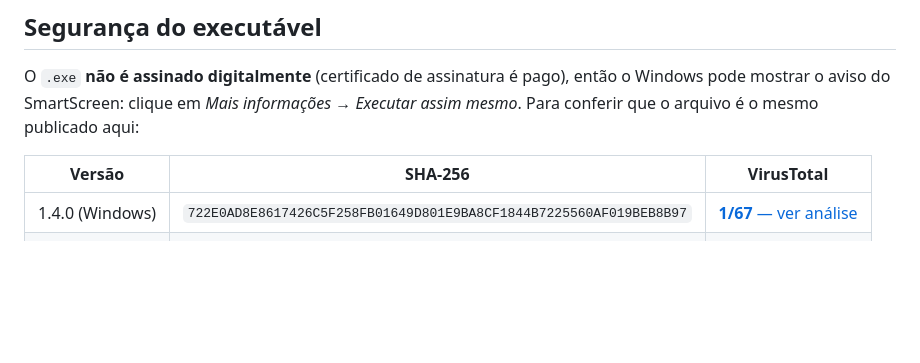
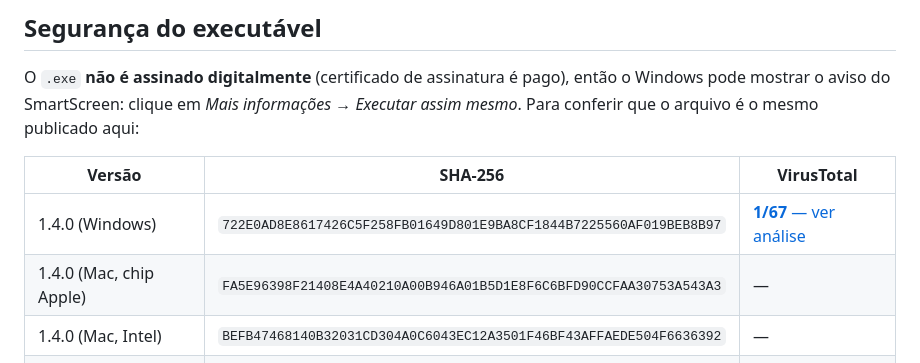
Before and after one commit to llll94/slimedex, a Markdown page: README.md, the part around the change. GitHub-like rendering; blank space fills up the shorter version.

Commit message:
README: hashes dos .dmg de Mac da 1.4.0
Co-Authored-By: Claude Opus 5.5 <noreply@anthropic.com>

```diff
--- a/README.md
+++ b/README.md
@@ -77,6 +77,8 @@ O `.exe` **não é assinado digitalmente** (certificado de assinatura é pago),
 | Versão | SHA-256 | VirusTotal |
 |---|---|---|
 | 1.4.0 (Windows) | `722E0AD8E8617426C5F258FB01649D801E9BA8CF1844B7225560AF019BEB8B97` | [**1/67** — ver análise](https://www.virustotal.com/gui/file/722e0ad8e8617426c5f258fb01649d801e9ba8cf1844b7225560af019beb8b97/detection) |
+| 1.4.0 (Mac, chip Apple) | `FA5E96398F21408E4A40210A00B946A01B5D1E8F6C6BFD90CCFAA30753A543A3` | — |
+| 1.4.0 (Mac, Intel) | `BEFB47468140B32031CD304A0C6043EC12A3501F46BF43AFFAEDE504F6636392` | — |
 | 1.3.0 | `8D80E04130DCCFE7941F22374B148B45309B274A958A364C080C16B4AA68CE8A` | [**1/67** — ver análise](https://www.virustotal.com/gui/file/8d80e04130dccfe7941f22374b148b45309b274a958a364c080c16b4aa68ce8a/detection) |
 | 1.2.0 | `C87790E346D46E6732DB5964D6731BBC809B20D588588C6A9A7E60EBA9912AC3` | [**1/68** — ver análise](https://www.virustotal.com/gui/file/c87790e346d46e6732db5964d6731bbc809b20d588588c6a9a7e60eba9912ac3/detection) |
 | 1.1.0 | `F7CE0ECFFA7DF80223EE064E04FF999BEEB1A7E76A73F76DF1E5B8DE5962CFA3` | [**1/68** — ver análise](https://www.virustotal.com/gui/file/f7ce0ecffa7df80223ee064e04ff999beeb1a7e76a73f76df1e5b8de5962cfa3/detection) |
```
